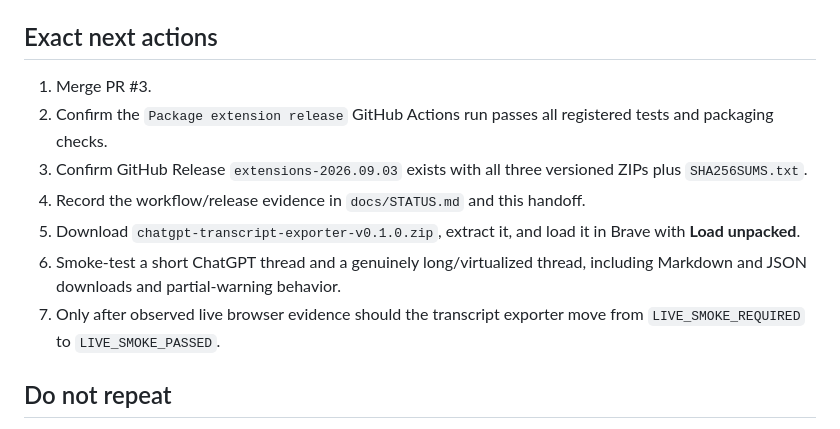
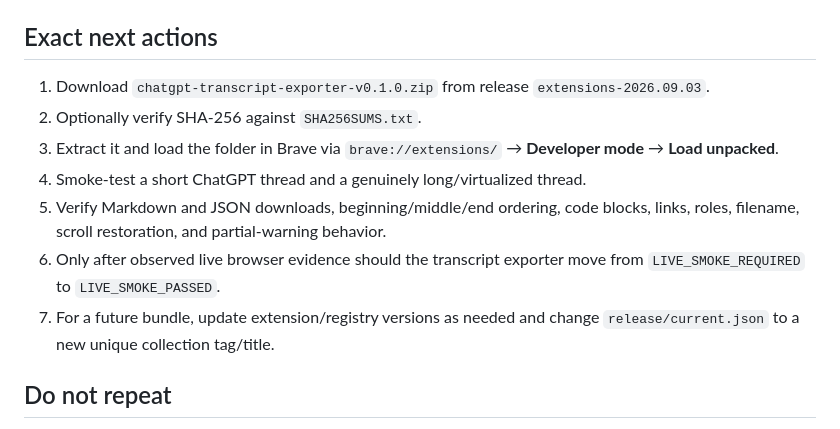
Before and after one commit to Pukujan/custom-extensions, a Markdown page: HANDOFF.md, the part around one of its changes. Rendered like a GitHub page.

```diff
--- a/HANDOFF.md
+++ b/HANDOFF.md
@@ -57,13 +64,13 @@ The new packaging/release workflow has not yet been claimed as passed in this ch
 
 ## Exact next actions
 
-1. Merge PR #3.
-2. Confirm the `Package extension release` GitHub Actions run passes all registered tests and packaging checks.
-3. Confirm GitHub Release `extensions-2026.09.03` exists with all three versioned ZIPs plus `SHA256SUMS.txt`.
-4. Record the workflow/release evidence in `docs/STATUS.md` and this handoff.
-5. Download `chatgpt-transcript-exporter-v0.1.0.zip`, extract it, and load it in Brave with **Load unpacked**.
-6. Smoke-test a short ChatGPT thread and a genuinely long/virtualized thread, including Markdown and JSON downloads and partial-warning behavior.
-7. Only after observed live browser evidence should the transcript exporter move from `LIVE_SMOKE_REQUIRED` to `LIVE_SMOKE_PASSED`.
+1. Download `chatgpt-transcript-exporter-v0.1.0.zip` from release `extensions-2026.09.03`.
+2. Optionally verify SHA-256 against `SHA256SUMS.txt`.
+3. Extract it and load the folder in Brave via `brave://extensions/` → **Developer mode** → **Load unpacked**.
+4. Smoke-test a short ChatGPT thread and a genuinely long/virtualized thread.
+5. Verify Markdown and JSON downloads, beginning/middle/end ordering, code blocks, links, roles, filename, scroll restoration, and partial-warning behavior.
+6. Only after observed live browser evidence should the transcript exporter move from `LIVE_SMOKE_REQUIRED` to `LIVE_SMOKE_PASSED`.
+7. For a future bundle, update extension/registry versions as needed and change `release/current.json` to a new unique collection tag/title.
 
 ## Do not repeat
 
```
Also changed, not shown: other parts of HANDOFF.md (+18 -11 lines).
